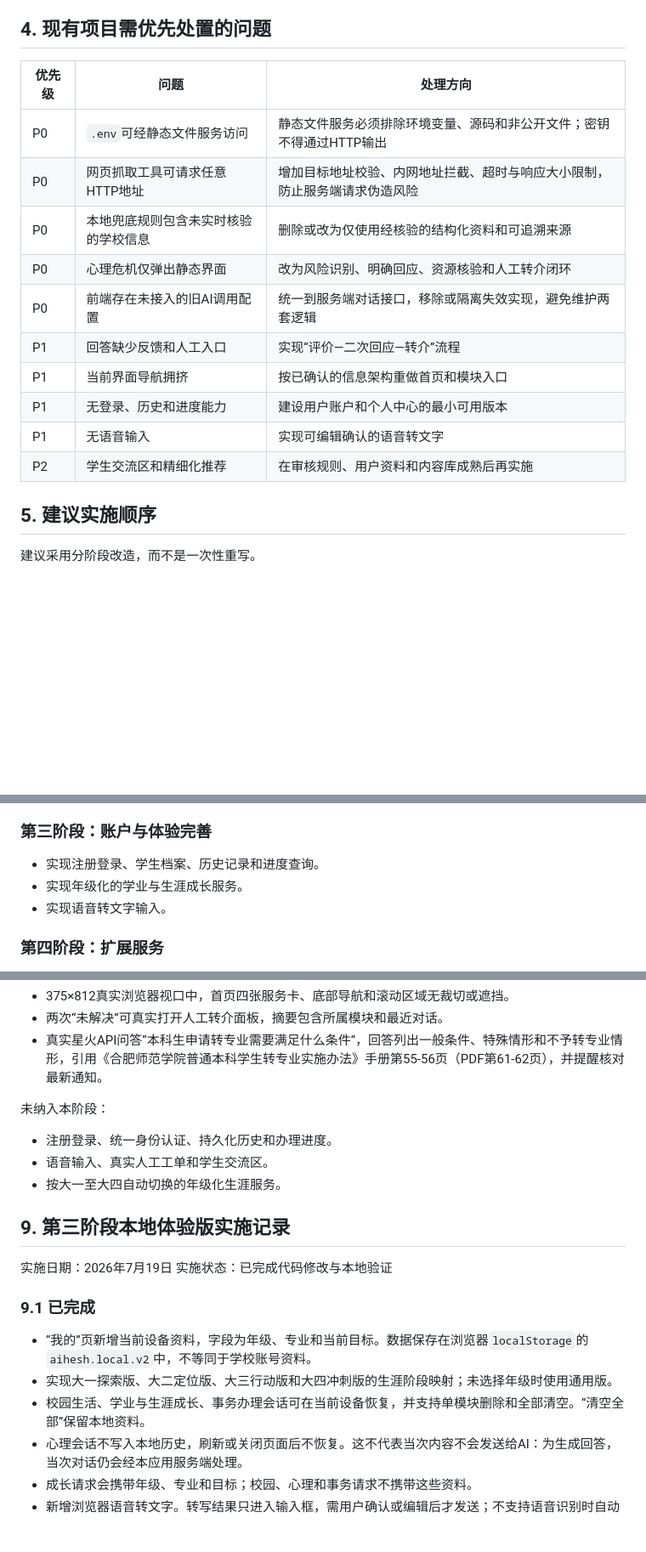
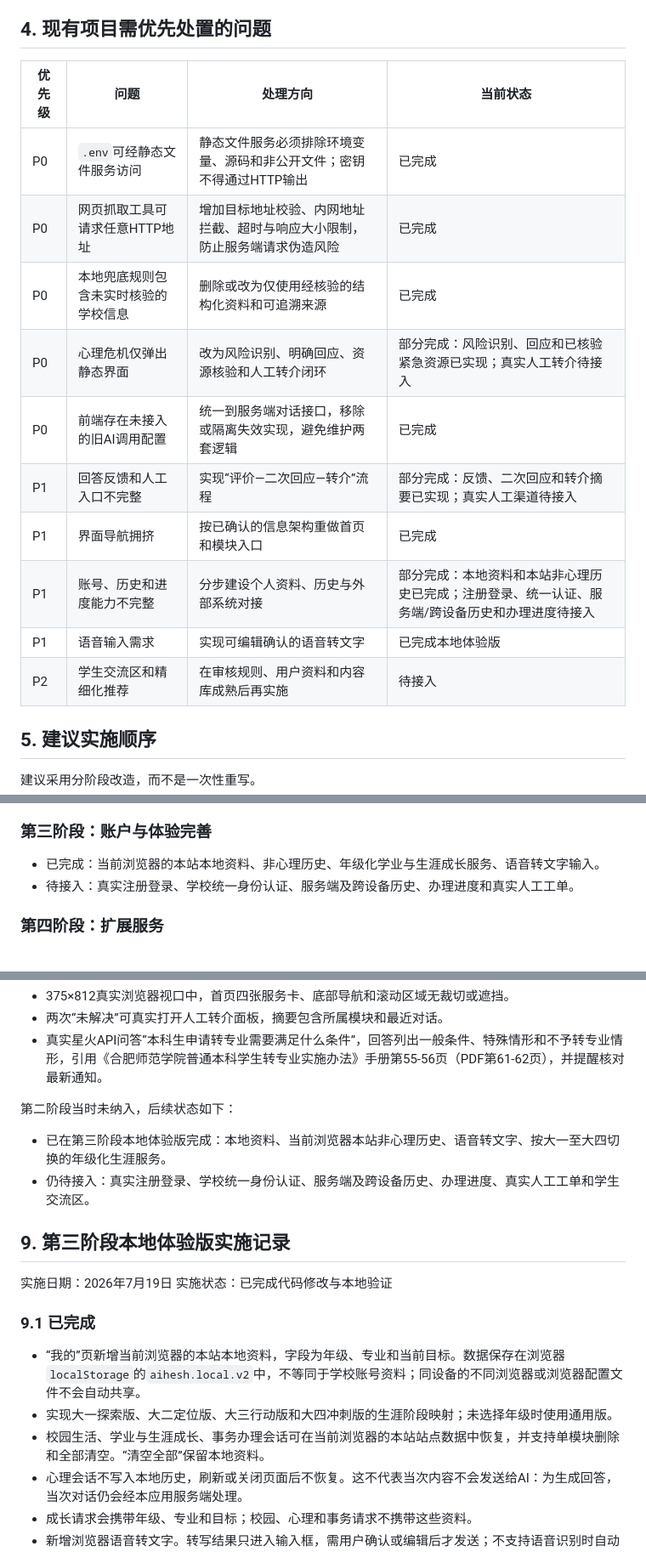
Before and after one commit to xmingpyccnu/aiheshi-ai-counselor, a Markdown page: progress/2026-07-19_产品优化需求梳理.md, 3 parts joined by grey strips. Shown at 85% size. Rendered like a GitHub page; blank space fills up the shorter version.

```diff
--- a/progress/2026-07-19_产品优化需求梳理.md
+++ b/progress/2026-07-19_产品优化需求梳理.md
@@ -161,18 +161,18 @@
 
 ## 4. 现有项目需优先处置的问题
 
-|优先级|问题|处理方向|
-|---|---|---|
-|P0|`.env`可经静态文件服务访问|静态文件服务必须排除环境变量、源码和非公开文件；密钥不得通过HTTP输出|
-|P0|网页抓取工具可请求任意HTTP地址|增加目标地址校验、内网地址拦截、超时与响应大小限制，防止服务端请求伪造风险|
-|P0|本地兜底规则包含未实时核验的学校信息|删除或改为仅使用经核验的结构化资料和可追溯来源|
-|P0|心理危机仅弹出静态界面|改为风险识别、明确回应、资源核验和人工转介闭环|
-|P0|前端存在未接入的旧AI调用配置|统一到服务端对话接口，移除或隔离失效实现，避免维护两套逻辑|
-|P1|回答缺少反馈和人工入口|实现“评价—二次回应—转介”流程|
-|P1|当前界面导航拥挤|按已确认的信息架构重做首页和模块入口|
-|P1|无登录、历史和进度能力|建设用户账户和个人中心的最小可用版本|
-|P1|无语音输入|实现可编辑确认的语音转文字|
-|P2|学生交流区和精细化推荐|在审核规则、用户资料和内容库成熟后再实施|
+|优先级|问题|处理方向|当前状态|
+|---|---|---|---|
+|P0|`.env`可经静态文件服务访问|静态文件服务必须排除环境变量、源码和非公开文件；密钥不得通过HTTP输出|已完成|
+|P0|网页抓取工具可请求任意HTTP地址|增加目标地址校验、内网地址拦截、超时与响应大小限制，防止服务端请求伪造风险|已完成|
+|P0|本地兜底规则包含未实时核验的学校信息|删除或改为仅使用经核验的结构化资料和可追溯来源|已完成|
+|P0|心理危机仅弹出静态界面|改为风险识别、明确回应、资源核验和人工转介闭环|部分完成：风险识别、回应和已核验紧急资源已实现；真实人工转介待接入|
+|P0|前端存在未接入的旧AI调用配置|统一到服务端对话接口，移除或隔离失效实现，避免维护两套逻辑|已完成|
+|P1|回答反馈和人工入口不完整|实现“评价—二次回应—转介”流程|部分完成：反馈、二次回应和转介摘要已实现；真实人工渠道待接入|
+|P1|界面导航拥挤|按已确认的信息架构重做首页和模块入口|已完成|
+|P1|账号、历史和进度能力不完整|分步建设个人资料、历史与外部系统对接|部分完成：本地资料和本站非心理历史已完成；注册登录、统一认证、服务端/跨设备历史和办理进度待接入|
+|P1|语音输入需求|实现可编辑确认的语音转文字|已完成本地体验版|
+|P2|学生交流区和精细化推荐|在审核规则、用户资料和内容库成熟后再实施|待接入|
 
 ## 5. 建议实施顺序
 
@@ -194,9 +194,8 @@
 
 ### 第三阶段：账户与体验完善
 
-- 实现注册登录、学生档案、历史记录和进度查询。
-- 实现年级化的学业与生涯成长服务。
-- 实现语音转文字输入。
+- 已完成：当前浏览器的本站本地资料、非心理历史、年级化学业与生涯成长服务、语音转文字输入。
+- 待接入：真实注册登录、学校统一身份认证、服务端及跨设备历史、办理进度和真实人工工单。
 
 ### 第四阶段：扩展服务
 
@@ -260,11 +259,10 @@
 - 两次“未解决”可真实打开人工转介面板，摘要包含所属模块和最近对话。
 - 真实星火API问答“本科生申请转专业需要满足什么条件”，回答列出一般条件、特殊情形和不予转专业情形，引用《合肥师范学院普通本科学生转专业实施办法》手册第55-56页（PDF第61-62页），并提醒核对最新通知。
 
-未纳入本阶段：
+第二阶段当时未纳入，后续状态如下：
 
-- 注册登录、统一身份认证、持久化历史和办理进度。
-- 语音输入、真实人工工单和学生交流区。
-- 按大一至大四自动切换的年级化生涯服务。
+- 已在第三阶段本地体验版完成：本地资料、当前浏览器本站非心理历史、语音转文字、按大一至大四切换的年级化生涯服务。
+- 仍待接入：真实注册登录、学校统一身份认证、服务端及跨设备历史、办理进度、真实人工工单和学生交流区。
 
 ## 9. 第三阶段本地体验版实施记录
 
@@ -273,9 +271,9 @@
 
 ### 9.1 已完成
 
-- “我的”页新增当前设备资料，字段为年级、专业和当前目标。数据保存在浏览器`localStorage`的`aihesh.local.v2`中，不等同于学校账号资料。
+- “我的”页新增当前浏览器的本站本地资料，字段为年级、专业和当前目标。数据保存在浏览器`localStorage`的`aihesh.local.v2`中，不等同于学校账号资料；同设备的不同浏览器或浏览器配置文件不会自动共享。
 - 实现大一探索版、大二定位版、大三行动版和大四冲刺版的生涯阶段映射；未选择年级时使用通用版。
-- 校园生活、学业与生涯成长、事务办理会话可在当前设备恢复，并支持单模块删除和全部清空。“清空全部”保留本地资料。
+- 校园生活、学业与生涯成长、事务办理会话可在当前浏览器的本站站点数据中恢复，并支持单模块删除和全部清空。“清空全部”保留本地资料。
 - 心理会话不写入本地历史，刷新或关闭页面后不恢复。这不代表当次内容不会发送给AI：为生成回答，当次对话仍会经本应用服务端处理。
 - 成长请求会携带年级、专业和目标；校园、心理和事务请求不携带这些资料。
 - 新增浏览器语音转文字。转写结果只进入输入框，需用户确认或编辑后才发送；不支持语音识别时自动降级为文本输入。
```
Also changed, not shown: other parts of progress/2026-07-19_产品优化需求梳理.md (+40 -3 lines), README.md (+3 -3 lines).
